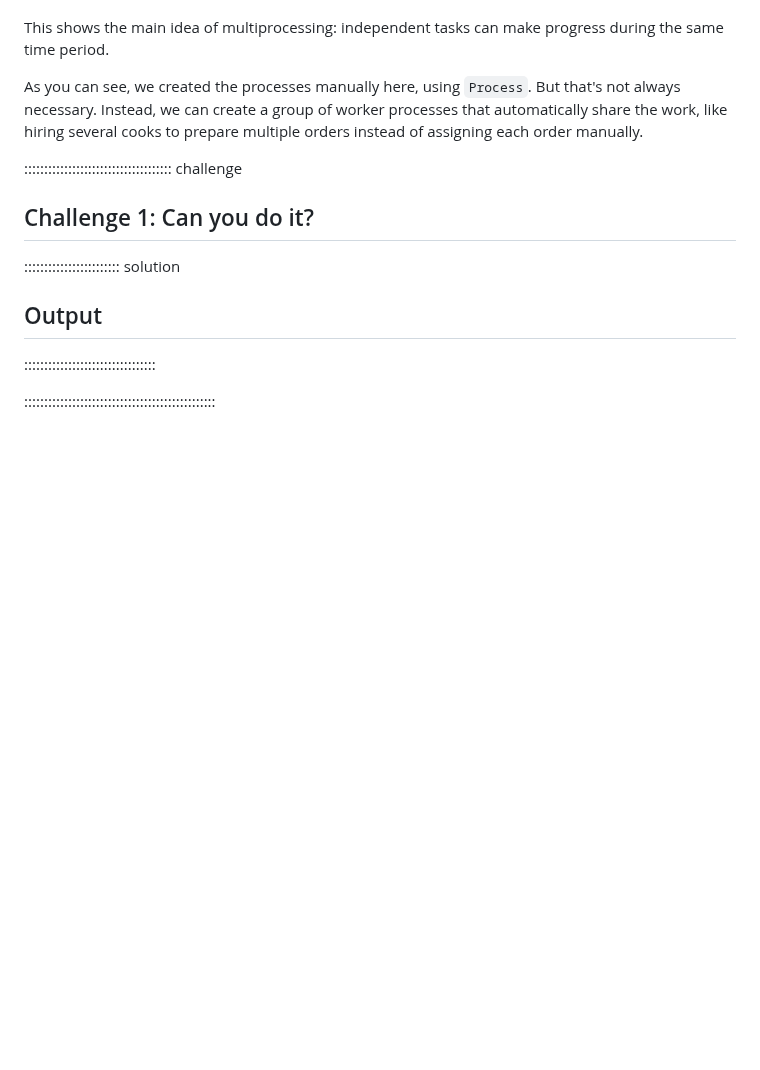
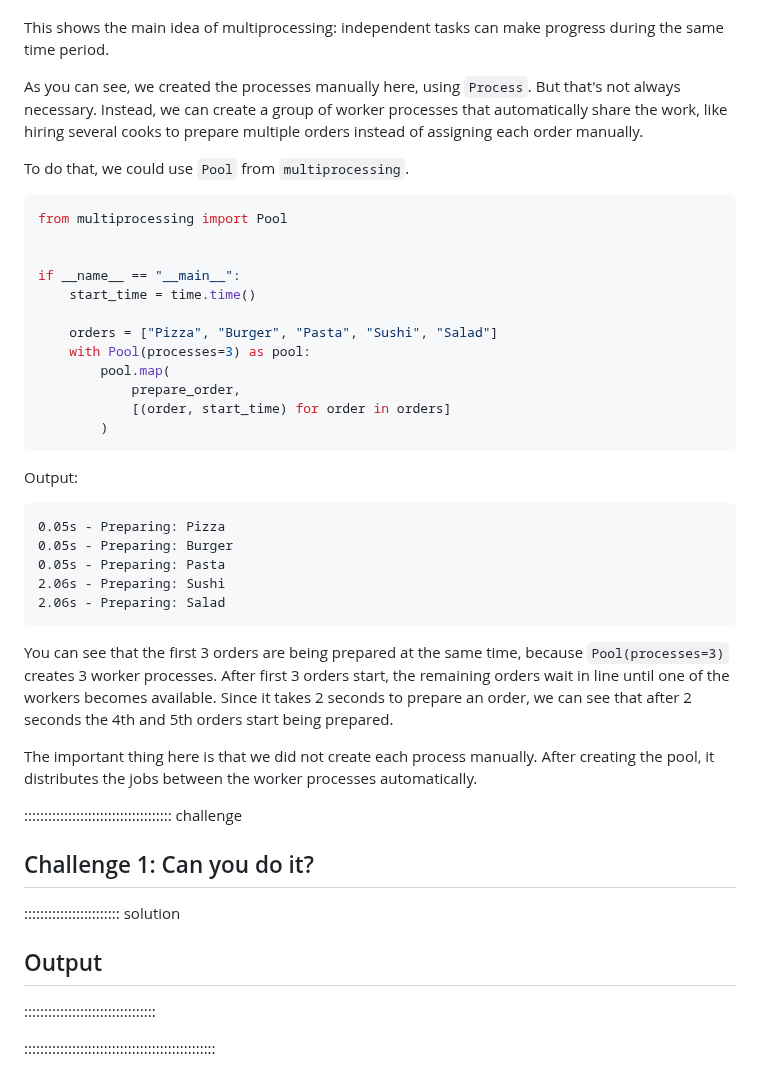
Before and after one commit to dkz2r/python-intermediate-tool, a Markdown page: episodes/02-python-built-in-modules.md, the part around the change. Rendered like a GitHub page; blank space fills up the shorter version.

Commit message:
Add Pool section changing the existing function call in main()

````diff
--- a/episodes/02-python-built-in-modules.md
+++ b/episodes/02-python-built-in-modules.md
@@ -744,6 +744,36 @@ This shows the main idea of multiprocessing: independent tasks can make progress
 As you can see, we created the processes manually here, using `Process`.
 But that's not always necessary. Instead, we can create a group of worker processes that automatically share the work, like hiring several cooks to prepare multiple orders instead of assigning each order manually.
 
+To do that, we could use `Pool` from `multiprocessing`.
+
+```python
+from multiprocessing import Pool
+
+
+if __name__ == "__main__":
+    start_time = time.time()
+
+    orders = ["Pizza", "Burger", "Pasta", "Sushi", "Salad"]
+    with Pool(processes=3) as pool:
+        pool.map(
+            prepare_order,
+            [(order, start_time) for order in orders]
+        )
+```
+Output:
+```text
+0.05s - Preparing: Pizza
+0.05s - Preparing: Burger
+0.05s - Preparing: Pasta
+2.06s - Preparing: Sushi
+2.06s - Preparing: Salad
+```
+You can see that the first 3 orders are being prepared at the same time, because `Pool(processes=3)` creates 3 worker processes.
+After first 3 orders start, the remaining orders wait in  line until one of the workers becomes available.
+Since it takes 2 seconds to prepare an order, we can see that after 2 seconds the 4th and 5th orders start being prepared.
+
+The important thing here is that we did not create each process manually. After creating the pool, it distributes the jobs between the worker processes automatically.
+
 ::::::::::::::::::::::::::::::::::::: challenge
 
 ## Challenge 1: Can you do it?
````
